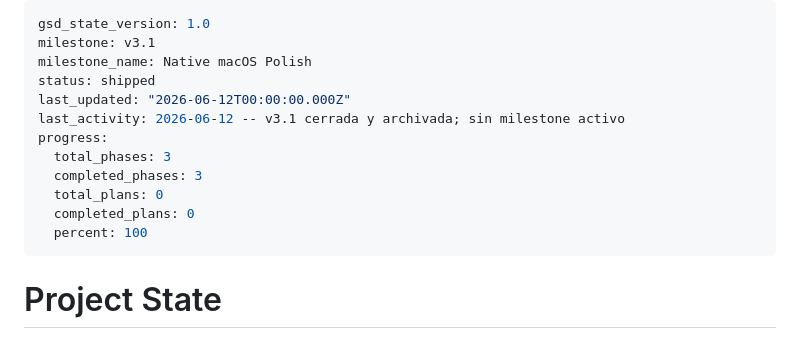
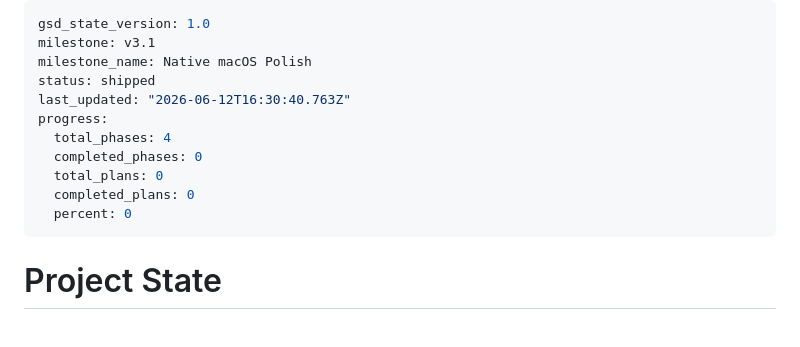
Before and after one commit to edfrutos/auto-trans-markdown, a Markdown page: .planning/STATE.md, the part around one of its changes. GitHub-like rendering.

Commit message:
docs(state): record phase 18 context session

```diff
--- a/.planning/STATE.md
+++ b/.planning/STATE.md
@@ -3,14 +3,13 @@ gsd_state_version: 1.0
 milestone: v3.1
 milestone_name: Native macOS Polish
 status: shipped
-last_updated: "2026-06-12T00:00:00.000Z"
-last_activity: 2026-06-12 -- v3.1 cerrada y archivada; sin milestone activo
+last_updated: "2026-06-12T16:30:40.763Z"
 progress:
-  total_phases: 3
-  completed_phases: 3
+  total_phases: 4
+  completed_phases: 0
   total_plans: 0
   completed_plans: 0
-  percent: 100
+  percent: 0
 ---
 
 # Project State
```
Also changed, not shown: other parts of .planning/STATE.md (+1 -0 lines).
